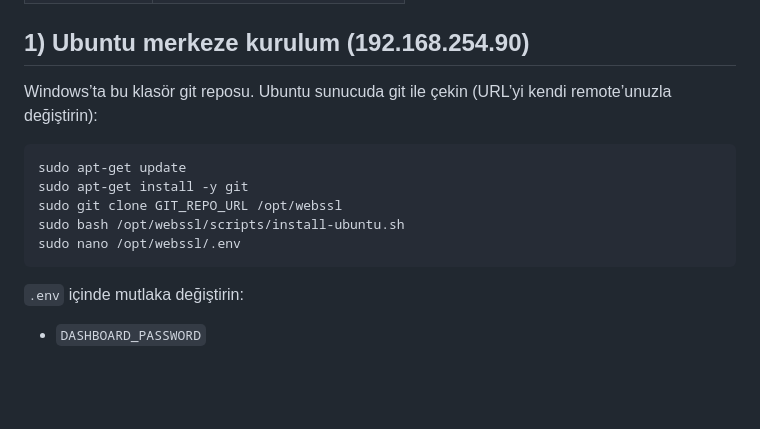
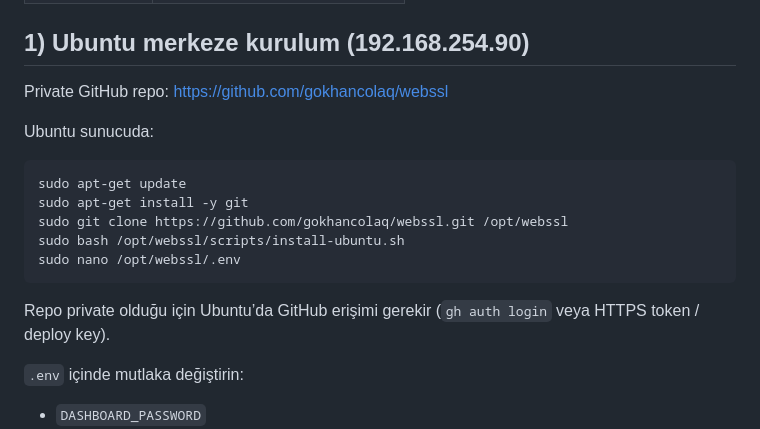
Before and after one commit to gokhancolaq/webssl, a Markdown page: README.md, the part around the change. Rendered like a GitHub page; blank space fills up the shorter version.

Commit message:
Ubuntu kurulum adimlarina GitHub clone adresini ekle.
Co-authored-by: Cursor <cursoragent@cursor.com>

````diff
--- a/README.md
+++ b/README.md
@@ -19,15 +19,19 @@ Her Windows / Linux sunucuya küçük bir agent kurulur. Agent günde bir kez si
 
 ## 1) Ubuntu merkeze kurulum (192.168.254.90)
 
-Windows’ta bu klasör git reposu. Ubuntu sunucuda git ile çekin (URL’yi kendi remote’unuzla değiştirin):
+Private GitHub repo: https://github.com/gokhancolaq/webssl
+
+Ubuntu sunucuda:
 
 ```bash
 sudo apt-get update
 sudo apt-get install -y git
-sudo git clone GIT_REPO_URL /opt/webssl
+sudo git clone https://github.com/gokhancolaq/webssl.git /opt/webssl
 sudo bash /opt/webssl/scripts/install-ubuntu.sh
 sudo nano /opt/webssl/.env
 ```
+
+Repo private olduğu için Ubuntu’da GitHub erişimi gerekir (`gh auth login` veya HTTPS token / deploy key).
 
 `.env` içinde mutlaka değiştirin:
 
````
